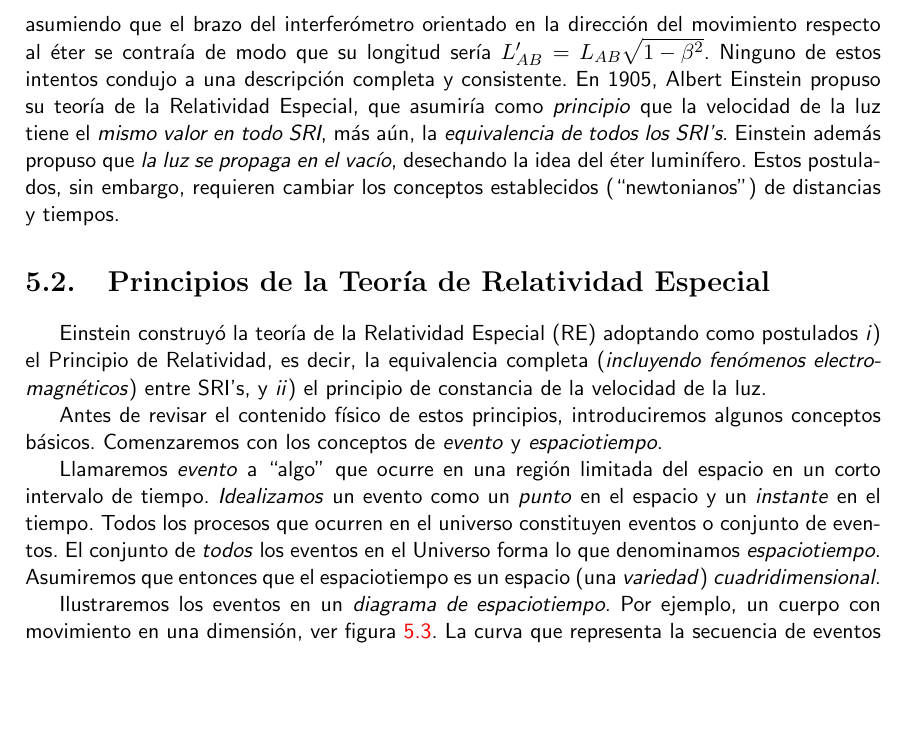
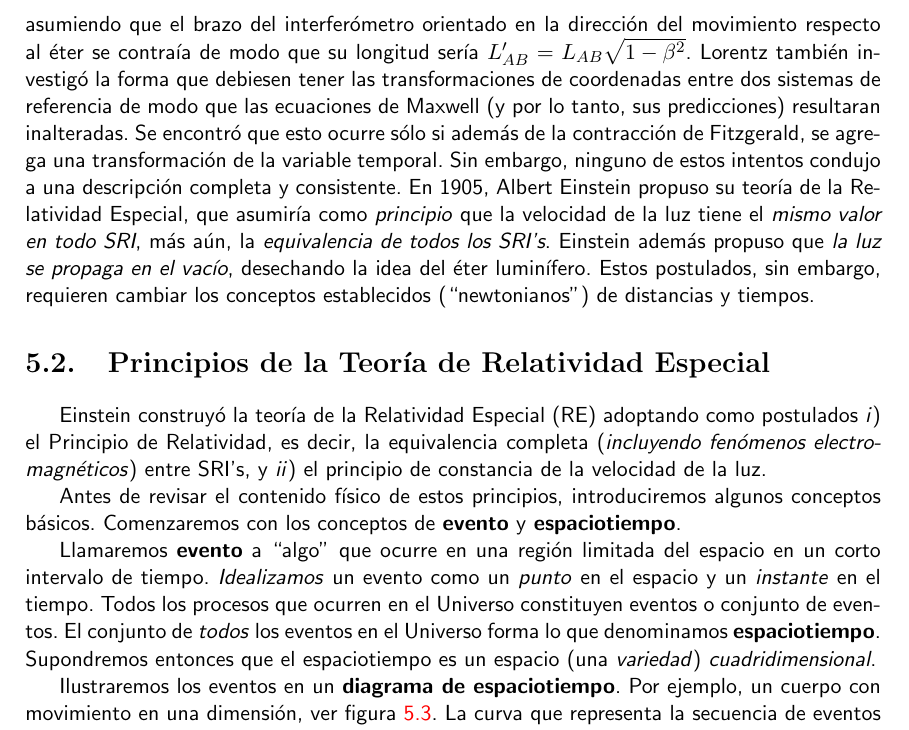
Before and after one commit to gfrubi/electrodinamica, a LaTeX document (electrodinamica.tex, which reads cap-Relatividad-Especial.tex): part of page 154 of 228, cut so that both start at the same text, the shorter picture padded with empty space. Compiled offline with pdfLaTeX.

Commit message:
pequeñas mejoras de forma

```diff
--- a/cap-Relatividad-Especial.tex
+++ b/cap-Relatividad-Especial.tex
@@ -114,19 +114,19 @@ A'un cuando el experimento se realiz'o m'ultiples veces, en diferentes 'epocas d
 
 Resumiendo: el experimento de Michelson-Morley, realizado con la intensi'on de detectar variaciones de la velocidad de la luz respecto al 'eter y de esta forma poder determinar aquel SR especial en el que la velocidad de la luz es $c$, no suministra los resultados esperados. En otras palabras, la nula variaci'on de las franjas de interferencia \textit{impide distinguir f'isicamente }(dentro del error experimental) aquel supuesto SR en el que el 'eter est'a en reposo y la luz parece propagarse con una velocidad independiente del estado de movimiento del interfer'ometro.
 
-Se intent'o explicar el nulo resultado del experimento de Michelson-Morley manteniendo la teor'ia del 'eter y la mec'anica newtoniana. Por ejemplo, Lorentz y FitzGerald\footnote{\href{{http://es.wikipedia.org/wiki/George_Francis_FitzGerald}}{George Francis FitzGerald} (1851-1901): f'isico irland'es.} propusieron independientemente que el resultado nulo del experimento de Michelson-Morley pod'ia ser explicado asumiendo que el brazo del interfer'ometro orientado en la direcci'on del movimiento respecto al 'eter se contra'ia de modo que su longitud ser'ia $L'_{AB}=L_{AB}\sqrt{1-\beta^2}$. Ninguno de estos intentos condujo a una descripci'on completa y consistente. En 1905, Albert Einstein propuso su teor'ia de la Relatividad Especial, que asumir'ia como \textit{principio} que la velocidad de la luz tiene el \textit{mismo valor en todo SRI}, m'as a'un, la \textit{equivalencia de todos los SRI's}. Einstein adem'as propuso que \textit{la luz se propaga en el vac'io}, desechando la idea del 'eter lumin'ifero. Estos postulados, sin embargo, requieren cambiar los conceptos establecidos (``newtonianos'') de distancias y tiempos.
+Se intent'o explicar el nulo resultado del experimento de Michelson-Morley manteniendo la teor'ia del 'eter y la mec'anica newtoniana. Por ejemplo, Lorentz y FitzGerald\footnote{\href{{http://es.wikipedia.org/wiki/George_Francis_FitzGerald}}{George Francis FitzGerald} (1851-1901): f'isico irland'es.} propusieron independientemente que el resultado nulo del experimento de Michelson-Morley pod'ia ser explicado asumiendo que el brazo del interfer'ometro orientado en la direcci'on del movimiento respecto al 'eter se contra'ia de modo que su longitud ser'ia $L'_{AB}=L_{AB}\sqrt{1-\beta^2}$. Lorentz también investigó la forma que debiesen tener las transformaciones de coordenadas entre dos sistemas de referencia de modo que las ecuaciones de Maxwell (y por lo tanto, sus predicciones) resultaran inalteradas. Se encontró que esto ocurre sólo si además de la contracción de Fitzgerald, se agrega una transformación de la variable temporal. Sin embargo, ninguno de estos intentos condujo a una descripci'on completa y consistente. En 1905, Albert Einstein propuso su teor'ia de la Relatividad Especial, que asumir'ia como \textit{principio} que la velocidad de la luz tiene el \textit{mismo valor en todo SRI}, m'as a'un, la \textit{equivalencia de todos los SRI's}. Einstein adem'as propuso que \textit{la luz se propaga en el vac'io}, desechando la idea del 'eter lumin'ifero. Estos postulados, sin embargo, requieren cambiar los conceptos establecidos (``newtonianos'') de distancias y tiempos.
 
 \section{Principios de la Teor'ia de Relatividad Especial}
 Einstein construy'o la teor'ia de la Relatividad Especial (RE) adoptando como postulados \textit{i}) el Principio de Relatividad, es decir, la equivalencia completa (\textit{incluyendo fen'omenos electromagn'eticos}) entre SRI's,  y \textit{ii}) el principio de constancia de la velocidad de la luz.
 
-Antes de revisar el contenido f'isico de estos principios, introduciremos algunos conceptos b'asicos. Comenzaremos con los conceptos de \textit{evento} y \textit{espaciotiempo}.
-
-Llamaremos \textit{evento} a ``algo'' que ocurre en una regi'on limitada del
-espacio en un corto intervalo de tiempo. \textit{Idealizamos} un evento como un \textit{punto} en el espacio y un \textit{instante} en el tiempo. Todos los procesos que ocurren en el universo constituyen eventos o conjunto de eventos.
+Antes de revisar el contenido f'isico de estos principios, introduciremos algunos conceptos b'asicos. Comenzaremos con los conceptos de \textbf{evento} y \textbf{espaciotiempo}.
+
+Llamaremos \textbf{evento} a ``algo'' que ocurre en una regi'on limitada del
+espacio en un corto intervalo de tiempo. \textit{Idealizamos} un evento como un \textit{punto} en el espacio y un \textit{instante} en el tiempo. Todos los procesos que ocurren en el Universo constituyen eventos o conjunto de eventos.
 El conjunto de \textit{todos} los eventos en el Universo forma lo que
-denominamos \textit{espaciotiempo}. Asumiremos que entonces que el espaciotiempo es un espacio (una \textit{variedad}) \textit{cuadridimensional}.
-
-Ilustraremos los eventos en un \textit{diagrama de espaciotiempo}. Por ejemplo, un cuerpo con movimiento en una dimensi'on, ver figura \ref{TER1}. La curva que representa la secuencia de eventos que constituyen la ``historia'' de un cuerpo es llamada \textit{l'inea de mundo}.
+denominamos \textbf{espaciotiempo}. Supondremos entonces que el espaciotiempo es un espacio (una \textit{variedad}) \textit{cuadridimensional}.
+
+Ilustraremos los eventos en un \textbf{diagrama de espaciotiempo}. Por ejemplo, un cuerpo con movimiento en una dimensi'on, ver figura \ref{TER1}. La curva que representa la secuencia de eventos que constituyen la ``historia'' de un cuerpo es llamada \textbf{l'inea de mundo}.
 
 \begin{figure}[!h]
 \centerline{\includegraphics[height=5cm]{fig/fig-diagrama-espaciotiempo.pdf}}
```
Also changed, not shown: cap-Relatividad-Especial.tex (12 more changed lines).
